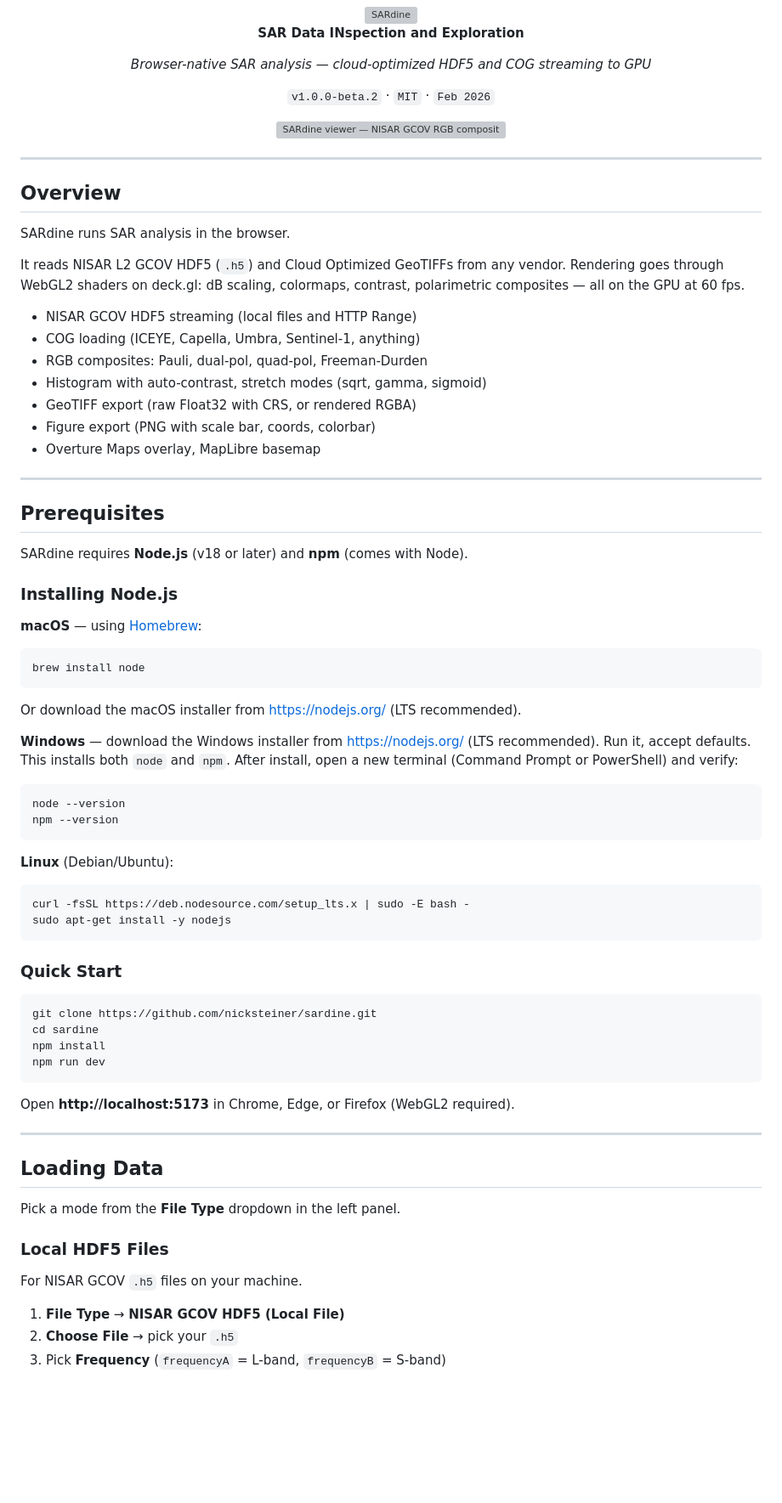
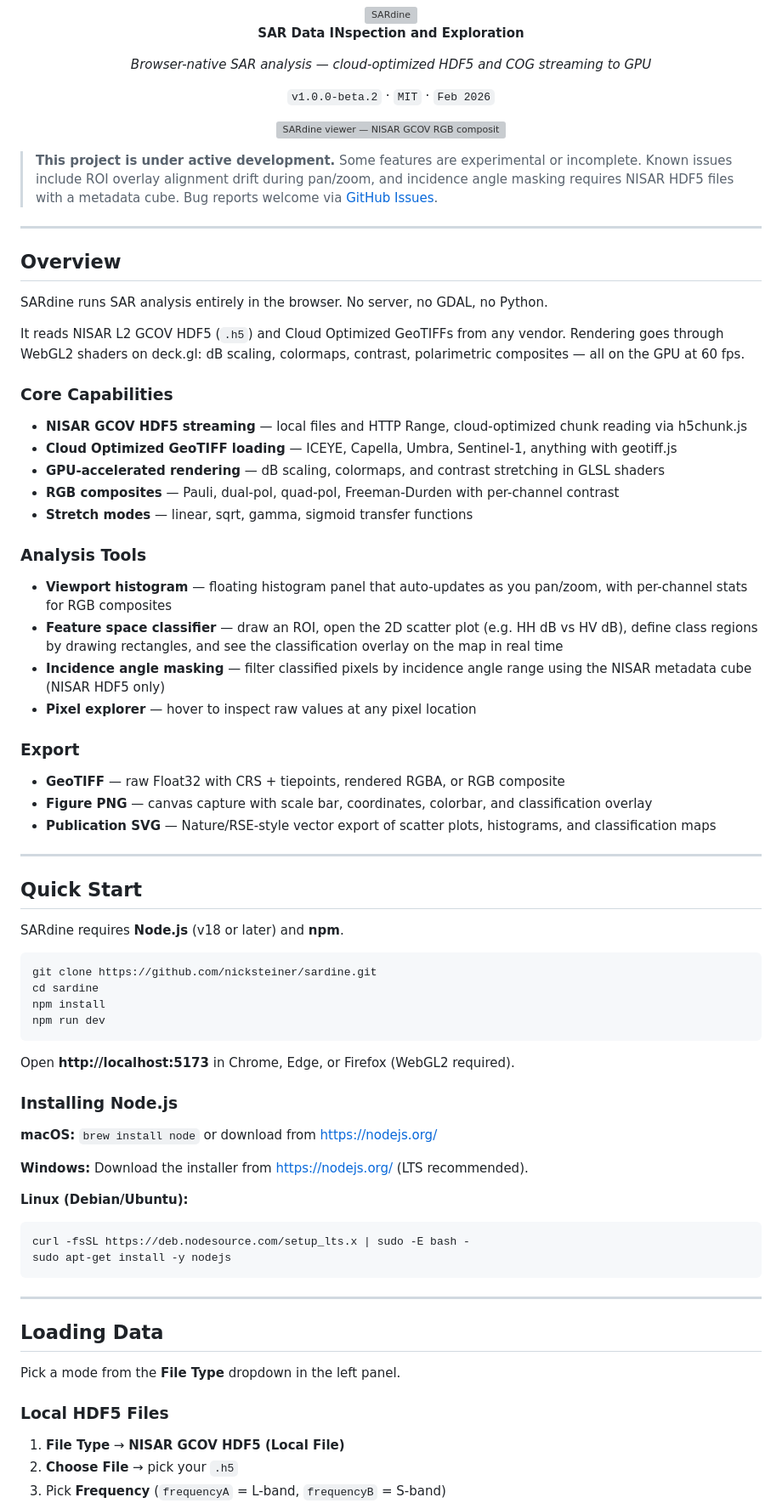
Before and after one commit to nicksteiner/sardine, a Markdown page: README.md, the part around one of its changes. Shown at 85% size. Rendered like a GitHub page; blank space fills up the shorter version; grey boxes are pictures that could not be loaded.

````diff
--- a/README.md
+++ b/README.md
@@ -18,53 +18,42 @@
 
 </div>
 
+> **This project is under active development.** Some features are experimental or incomplete. Known issues include ROI overlay alignment drift during pan/zoom, and incidence angle masking requires NISAR HDF5 files with a metadata cube. Bug reports welcome via [GitHub Issues](https://github.com/nicksteiner/sardine/issues).
+
 ---
 
 ## Overview
 
-SARdine runs SAR analysis in the browser.
+SARdine runs SAR analysis entirely in the browser. No server, no GDAL, no Python.
 
 It reads NISAR L2 GCOV HDF5 (`.h5`) and Cloud Optimized GeoTIFFs from any vendor. Rendering goes through WebGL2 shaders on deck.gl: dB scaling, colormaps, contrast, polarimetric composites — all on the GPU at 60 fps.
 
-- NISAR GCOV HDF5 streaming (local files and HTTP Range)
-- COG loading (ICEYE, Capella, Umbra, Sentinel-1, anything)
-- RGB composites: Pauli, dual-pol, quad-pol, Freeman-Durden
-- Histogram with auto-contrast, stretch modes (sqrt, gamma, sigmoid)
-- GeoTIFF export (raw Float32 with CRS, or rendered RGBA)
-- Figure export (PNG with scale bar, coords, colorbar)
-- Overture Maps overlay, MapLibre basemap
+### Core Capabilities
+
+- **NISAR GCOV HDF5 streaming** — local files and HTTP Range, cloud-optimized chunk reading via h5chunk.js
+- **Cloud Optimized GeoTIFF loading** — ICEYE, Capella, Umbra, Sentinel-1, anything with geotiff.js
+- **GPU-accelerated rendering** — dB scaling, colormaps, and contrast stretching in GLSL shaders
+- **RGB composites** — Pauli, dual-pol, quad-pol, Freeman-Durden with per-channel contrast
+- **Stretch modes** — linear, sqrt, gamma, sigmoid transfer functions
+
+### Analysis Tools
+
+- **Viewport histogram** — floating histogram panel that auto-updates as you pan/zoom, with per-channel stats for RGB composites
+- **Feature space classifier** — draw an ROI, open the 2D scatter plot (e.g. HH dB vs HV dB), define class regions by drawing rectangles, and see the classification overlay on the map in real time
+- **Incidence angle masking** — filter classified pixels by incidence angle range using the NISAR metadata cube (NISAR HDF5 only)
+- **Pixel explorer** — hover to inspect raw values at any pixel location
+
+### Export
+
+- **GeoTIFF** — raw Float32 with CRS + tiepoints, rendered RGBA, or RGB composite
+- **Figure PNG** — canvas capture with scale bar, coordinates, colorbar, and classification overlay
+- **Publication SVG** — Nature/RSE-style vector export of scatter plots, histograms, and classification maps
 
 ---
 
-## Prerequisites
+## Quick Start
 
-SARdine requires **Node.js** (v18 or later) and **npm** (comes with Node).
-
-### Installing Node.js
-
-**macOS** — using [Homebrew](https://brew.sh/):
-
-```bash
-brew install node
-```
-
-Or download the macOS installer from https://nodejs.org/ (LTS recommended).
-
-**Windows** — download the Windows installer from https://nodejs.org/ (LTS recommended). Run it, accept defaults. This installs both `node` and `npm`. After install, open a new terminal (Command Prompt or PowerShell) and verify:
-
-```bash
-node --version
-npm --version
-```
-
-**Linux** (Debian/Ubuntu):
-
-```bash
-curl -fsSL https://deb.nodesource.com/setup_lts.x | sudo -E bash -
-sudo apt-get install -y nodejs
-```
-
-### Quick Start
+SARdine requires **Node.js** (v18 or later) and **npm**.
 
 ```bash
 git clone https://github.com/nicksteiner/sardine.git
@@ -75,6 +64,18 @@ npm run dev
 
 Open **http://localhost:5173** in Chrome, Edge, or Firefox (WebGL2 required).
 
+### Installing Node.js
+
+**macOS:** `brew install node` or download from https://nodejs.org/
+
+**Windows:** Download the installer from https://nodejs.org/ (LTS recommended).
+
+**Linux (Debian/Ubuntu):**
+```bash
+curl -fsSL https://deb.nodesource.com/setup_lts.x | sudo -E bash -
+sudo apt-get install -y nodejs
+```
+
 ---
 
 ## Loading Data
@@ -83,8 +84,6 @@ Pick a mode from the **File Type** dropdown in the left panel.
 
 ### Local HDF5 Files
 
-For NISAR GCOV `.h5` files on your machine.
-
 1. **File Type** → **NISAR GCOV HDF5 (Local File)**
 2. **Choose File** → pick your `.h5`
 3. Pick **Frequency** (`frequencyA` = L-band, `frequencyB` = S-band)
````
Also changed, not shown: other parts of README.md (+57 -81 lines), docs/STAC_CATALOG.md (+147 -0 lines).
